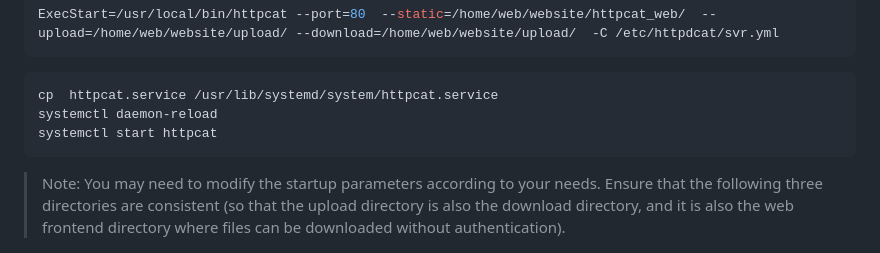
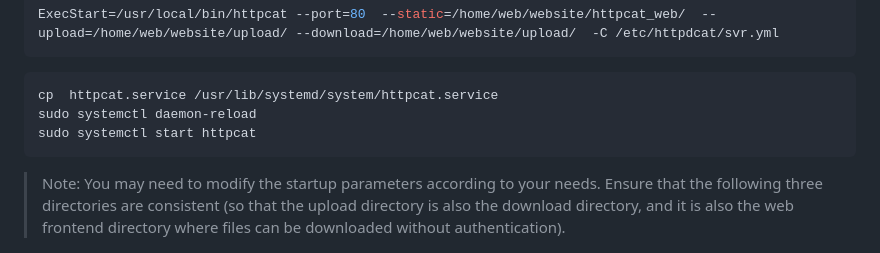
Before and after one commit to shepf/httpcat, a Markdown page: README.md, the part around the change. Drawn GitHub-style.

Commit message:
v0.0.9 优化 readme

````diff
--- a/README.md
+++ b/README.md
@@ -114,8 +114,8 @@ ExecStart=/usr/local/bin/httpcat --port=80  --static=/home/web/website/httpcat_w
 
 ```bash
 cp  httpcat.service /usr/lib/systemd/system/httpcat.service
-systemctl daemon-reload
-systemctl start httpcat
+sudo systemctl daemon-reload
+sudo systemctl start httpcat
 ```
 
 > Note: You may need to modify the startup parameters according to your needs.
````
Also changed, not shown: translations/README-cn.md (+2 -2 lines).
